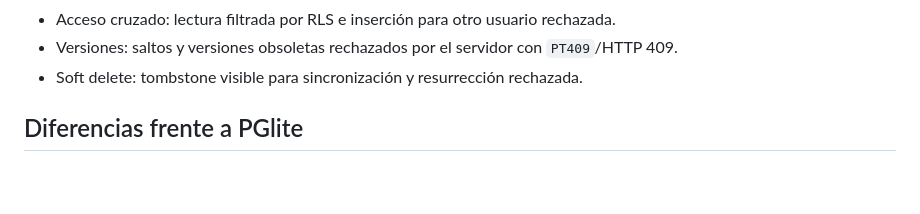
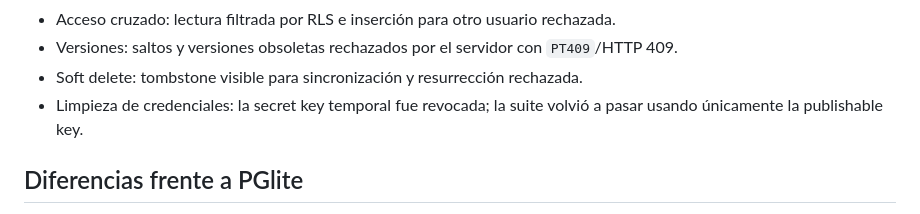
Before and after one commit to nicolascornejo7/nico-fit, a Markdown page: docs/v3-supabase-staging.md, the part around the change. Rendered like a GitHub page; blank space fills up the shorter version.

Commit message:
Document temporary credential revocation and publishable key validation

```diff
--- a/docs/v3-supabase-staging.md
+++ b/docs/v3-supabase-staging.md
@@ -80,6 +80,7 @@ Las clasificaciones también coinciden: sesiones `8 migrated / 1 pending_review`
 - Acceso cruzado: lectura filtrada por RLS e inserción para otro usuario rechazada.
 - Versiones: saltos y versiones obsoletas rechazados por el servidor con `PT409`/HTTP 409.
 - Soft delete: tombstone visible para sincronización y resurrección rechazada.
+- Limpieza de credenciales: la secret key temporal fue revocada; la suite volvió a pasar usando únicamente la publishable key.
 
 ## Diferencias frente a PGlite
 
```
